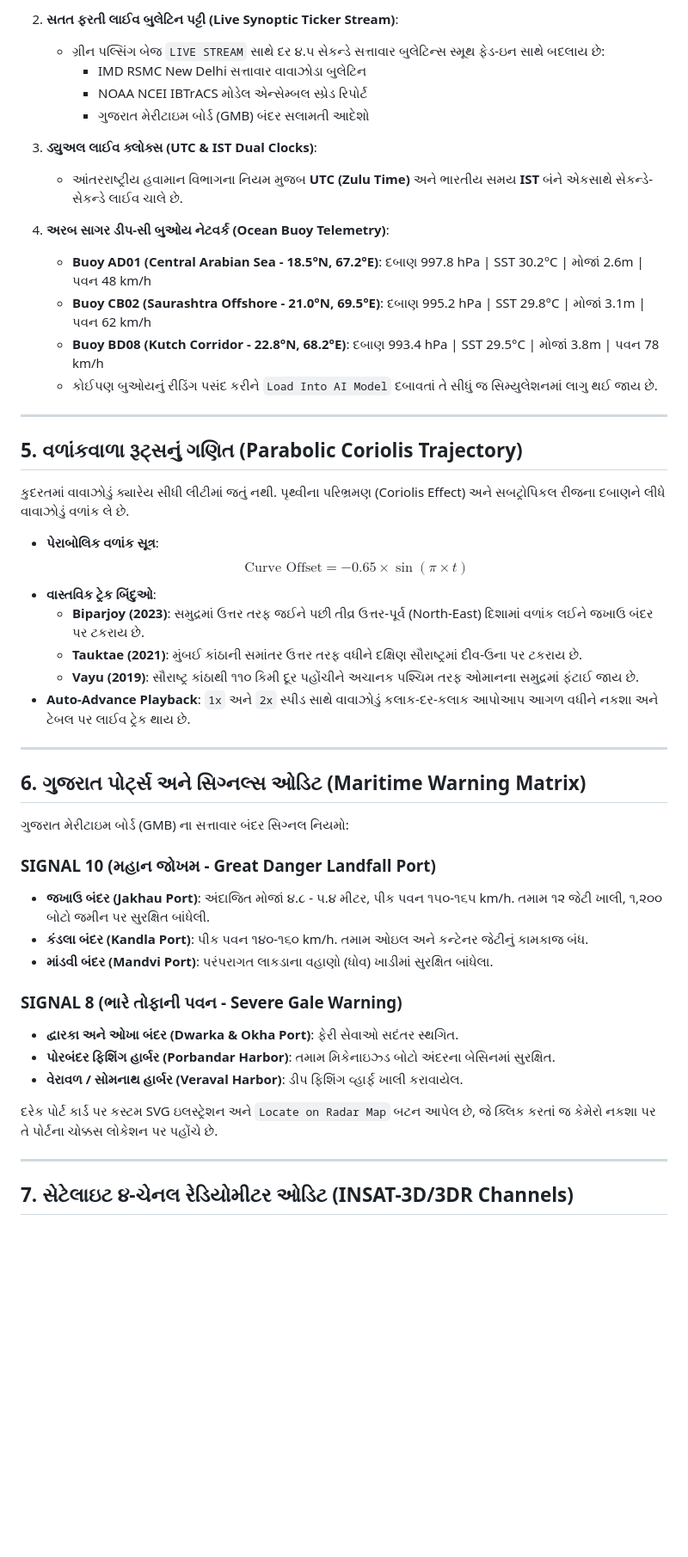
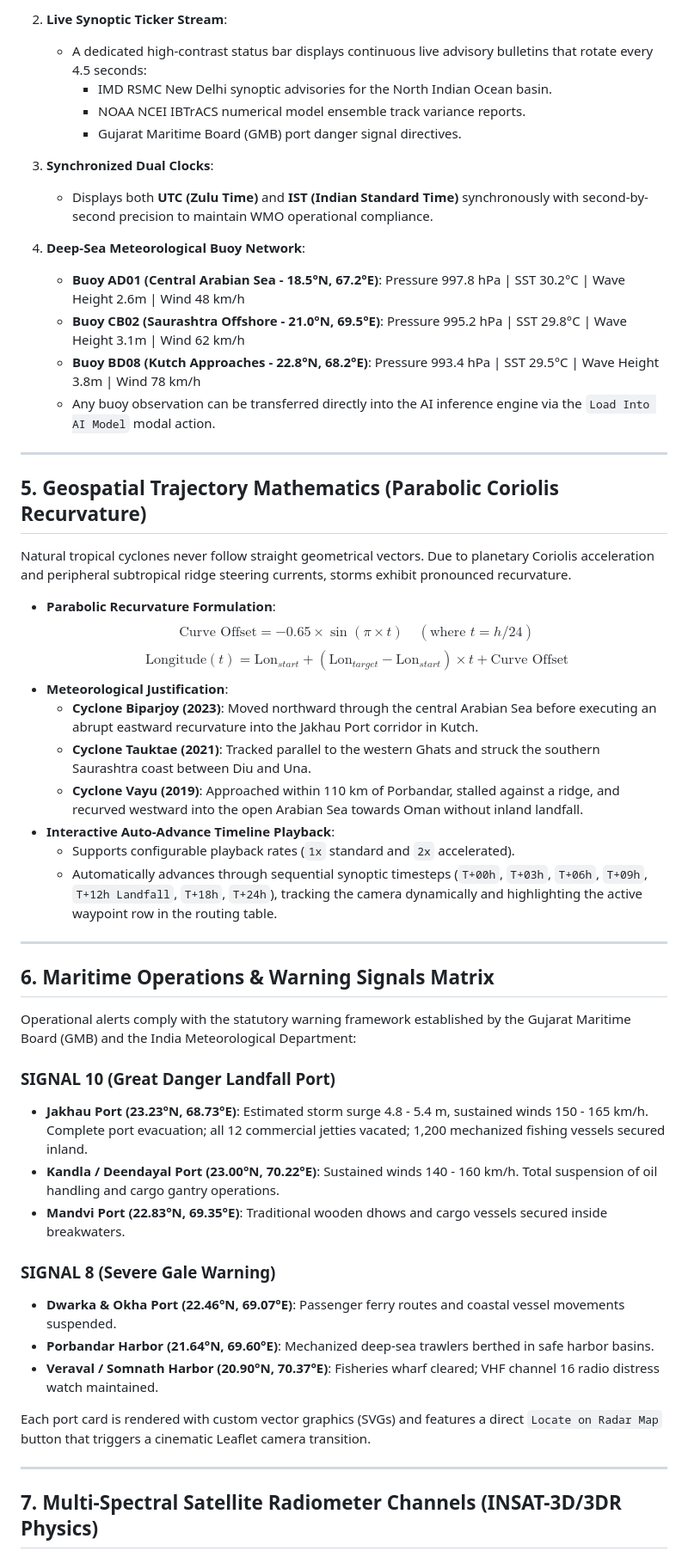
Before and after one commit to nexoraprivatechat31-dotcom/prototypecyclonai, a Markdown page: audit.md, the part around one of its changes. Shown at 86% size. GitHub-like rendering; blank space fills up the shorter version.

```diff
--- a/audit.md
+++ b/audit.md
@@ -99,52 +102,55 @@ $$V_{base} = 13.8 \times \sqrt{\Delta P} + (SST - 26.5) \times 4.2 - (VWS - 12.0
 
-2. **સતત ફરતી લાઈવ બુલેટિન પટ્ટી (Live Synoptic Ticker Stream)**:
-   - ગ્રીન પલ્સિંગ બેજ `LIVE STREAM` સાથે દર ૪.૫ સેકન્ડે સત્તાવાર બુલેટિન્સ સ્મૂથ ફેડ-ઇન સાથે બદલાય છે:
-     - IMD RSMC New Delhi સત્તાવાર વાવાઝોડા બુલેટિન
-     - NOAA NCEI IBTrACS મોડેલ એન્સેમ્બલ સ્પ્રેડ રિપોર્ટ
-     - ગુજરાત મેરીટાઇમ બોર્ડ (GMB) બંદર સલામતી આદેશો
+2. **Live Synoptic Ticker Stream**:
+   - A dedicated high-contrast status bar displays continuous live advisory bulletins that rotate every 4.5 seconds:
+     - IMD RSMC New Delhi synoptic advisories for the North Indian Ocean basin.
+     - NOAA NCEI IBTrACS numerical model ensemble track variance reports.
+     - Gujarat Maritime Board (GMB) port danger signal directives.
 
-3. **ડ્યુઅલ લાઈવ ક્લોક્સ (UTC & IST Dual Clocks)**:
-   - આંતરરાષ્ટ્રીય હવામાન વિભાગના નિયમ મુજબ **UTC (Zulu Time)** અને ભારતીય સમય **IST** બંને એકસાથે સેકન્ડે-સેકન્ડે લાઈવ ચાલે છે.
+3. **Synchronized Dual Clocks**:
+   - Displays both **UTC (Zulu Time)** and **IST (Indian Standard Time)** synchronously with second-by-second precision to maintain WMO operational compliance.
 
-4. **અરબ સાગર ડીપ-સી બુઓય નેટવર્ક (Ocean Buoy Telemetry)**:
-   - **Buoy AD01 (Central Arabian Sea - 18.5°N, 67.2°E)**: દબાણ 997.8 hPa | SST 30.2°C | મોજાં 2.6m | પવન 48 km/h
-   - **Buoy CB02 (Saurashtra Offshore - 21.0°N, 69.5°E)**: દબાણ 995.2 hPa | SST 29.8°C | મોજાં 3.1m | પવન 62 km/h
-   - **Buoy BD08 (Kutch Corridor - 22.8°N, 68.2°E)**: દબાણ 993.4 hPa | SST 29.5°C | મોજાં 3.8m | પવન 78 km/h
-   - કોઈપણ બુઓયનું રીડિંગ પસંદ કરીને `Load Into AI Model` દબાવતાં તે સીધું જ સિમ્યુલેશનમાં લાગુ થઈ જાય છે.
+4. **Deep-Sea Meteorological Buoy Network**:
+   - **Buoy AD01 (Central Arabian Sea - 18.5°N, 67.2°E)**: Pressure 997.8 hPa | SST 30.2°C | Wave Height 2.6m | Wind 48 km/h
+   - **Buoy CB02 (Saurashtra Offshore - 21.0°N, 69.5°E)**: Pressure 995.2 hPa | SST 29.8°C | Wave Height 3.1m | Wind 62 km/h
+   - **Buoy BD08 (Kutch Approaches - 22.8°N, 68.2°E)**: Pressure 993.4 hPa | SST 29.5°C | Wave Height 3.8m | Wind 78 km/h
+   - Any buoy observation can be transferred directly into the AI inference engine via the `Load Into AI Model` modal action.
 
 ---
 
-## 5. વળાંકવાળા રૂટ્સનું ગણિત (Parabolic Coriolis Trajectory)
+## 5. Geospatial Trajectory Mathematics (Parabolic Coriolis Recurvature)
 
-કુદરતમાં વાવાઝોડું ક્યારેય સીધી લીટીમાં જતું નથી. પૃથ્વીના પરિભ્રમણ (Coriolis Effect) અને સબટ્રોપિકલ રીજના દબાણને લીધે વાવાઝોડું વળાંક લે છે.
+Natural tropical cyclones never follow straight geometrical vectors. Due to planetary Coriolis acceleration and peripheral subtropical ridge steering currents, storms exhibit pronounced recurvature.
 
-- **પેરાબોલિક વળાંક સૂત્ર**:
-  $$\text{Curve Offset} = -0.65 \times \sin(\pi \times t)$$
-- **વાસ્તવિક ટ્રેક બિંદુઓ**:
-  - **Biparjoy (2023)**: સમુદ્રમાં ઉત્તર તરફ જઈને પછી તીવ્ર ઉત્તર-પૂર્વ (North-East) દિશામાં વળાંક લઈને જખાઉ બંદર પર ટકરાય છે.
-  - **Tauktae (2021)**: મુંબઈ કાંઠાની સમાંતર ઉત્તર તરફ વધીને દક્ષિણ સૌરાષ્ટ્રમાં દીવ-ઉના પર ટકરાય છે.
-  - **Vayu (2019)**: સૌરાષ્ટ્ર કાંઠાથી ૧૧૦ કિમી દૂર પહોંચીને અચાનક પશ્ચિમ તરફ ઓમાનના સમુદ્રમાં ફંટાઈ જાય છે.
-- **Auto-Advance Playback**: `1x` અને `2x` સ્પીડ સાથે વાવાઝોડું કલાક-દર-કલાક આપોઆપ આગળ વધીને નકશા અને ટેબલ પર લાઈવ ટ્રેક થાય છે.
+- **Parabolic Recurvature Formulation**:
+  $$\text{Curve Offset} = -0.65 \times \sin(\pi \times t) \quad (\text{where } t = h / 24)$$
+  $$\text{Longitude}(t) = \text{Lon}_{start} + (\text{Lon}_{target} - \text{Lon}_{start}) \times t + \text{Curve Offset}$$
+- **Meteorological Justification**:
+  - **Cyclone Biparjoy (2023)**: Moved northward through the central Arabian Sea before executing an abrupt eastward recurvature into the Jakhau Port corridor in Kutch.
+  - **Cyclone Tauktae (2021)**: Tracked parallel to the western Ghats and struck the southern Saurashtra coast between Diu and Una.
+  - **Cyclone Vayu (2019)**: Approached within 110 km of Porbandar, stalled against a ridge, and recurved westward into the open Arabian Sea towards Oman without inland landfall.
+- **Interactive Auto-Advance Timeline Playback**:
+  - Supports configurable playback rates (`1x` standard and `2x` accelerated).
+  - Automatically advances through sequential synoptic timesteps (`T+00h`, `T+03h`, `T+06h`, `T+09h`, `T+12h Landfall`, `T+18h`, `T+24h`), tracking the camera dynamically and highlighting the active waypoint row in the routing table.
 
 ---
 
-## 6. ગુજરાત પોર્ટ્સ અને સિગ્નલ્સ ઓડિટ (Maritime Warning Matrix)
+## 6. Maritime Operations & Warning Signals Matrix
 
-ગુજરાત મેરીટાઇમ બોર્ડ (GMB) ના સત્તાવાર બંદર સિગ્નલ નિયમો:
+Operational alerts comply with the statutory warning framework established by the Gujarat Maritime Board (GMB) and the India Meteorological Department:
 
-### SIGNAL 10 (મહાન જોખમ - Great Danger Landfall Port)
-- **જખાઉ બંદર (Jakhau Port)**: અંદાજિત મોજાં ૪.૮ - ૫.૪ મીટર, પીક પવન ૧૫૦-૧૬૫ km/h. તમામ ૧૨ જેટી ખાલી, ૧,૨૦૦ બોટો જમીન પર સુરક્ષિત બાંધેલી.
-- **કંડલા બંદર (Kandla Port)**: પીક પવન ૧૪૦-૧૬૦ km/h. તમામ ઓઇલ અને કન્ટેનર જેટીનું કામકાજ બંધ.
-- **માંડવી બંદર (Mandvi Port)**: પરંપરાગત લાકડાના વહાણો (ધોવ) ખાડીમાં સુરક્ષિત બાંધેલા.
+### SIGNAL 10 (Great Danger Landfall Port)
+- **Jakhau Port (23.23°N, 68.73°E)**: Estimated storm surge 4.8 - 5.4 m, sustained winds 150 - 165 km/h. Complete port evacuation; all 12 commercial jetties vacated; 1,200 mechanized fishing vessels secured inland.
+- **Kandla / Deendayal Port (23.00°N, 70.22°E)**: Sustained winds 140 - 160 km/h. Total suspension of oil handling and cargo gantry operations.
+- **Mandvi Port (22.83°N, 69.35°E)**: Traditional wooden dhows and cargo vessels secured inside breakwaters.
 
-### SIGNAL 8 (ભારે તોફાની પવન - Severe Gale Warning)
-- **દ્વારકા અને ઓખા બંદર (Dwarka & Okha Port)**: ફેરી સેવાઓ સદંતર સ્થગિત.
-- **પોરબંદર ફિશિંગ હાર્બર (Porbandar Harbor)**: તમામ મિકેનાઇઝ્ડ બોટો અંદરના બેસિનમાં સુરક્ષિત.
-- **વેરાવળ / સોમનાથ હાર્બર (Veraval Harbor)**: ડીપ ફિશિંગ વ્હાર્ફ ખાલી કરાવાયેલ.
+### SIGNAL 8 (Severe Gale Warning)
+- **Dwarka &amp; Okha Port (22.46°N, 69.07°E)**: Passenger ferry routes and coastal vessel movements suspended.
+- **Porbandar Harbor (21.64°N, 69.60°E)**: Mechanized deep-sea trawlers berthed in safe harbor basins.
+- **Veraval / Somnath Harbor (20.90°N, 70.37°E)**: Fisheries wharf cleared; VHF channel 16 radio distress watch maintained.
 
-દરેક પોર્ટ કાર્ડ પર કસ્ટમ SVG ઇલસ્ટ્રેશન અને `Locate on Radar Map` બટન આપેલ છે, જે ક્લિક કરતાં જ કેમેરો નકશા પર તે પોર્ટના ચોક્કસ લોકેશન પર પહોંચે છે.
+Each port card is rendered with custom vector graphics (SVGs) and features a direct `Locate on Radar Map` button that triggers a cinematic Leaflet camera transition.
 
 ---
 
-## 7. સેટેલાઇટ ૪-ચેનલ રેડિયોમીટર ઓડિટ (INSAT-3D/3DR Channels)
+## 7. Multi-Spectral Satellite Radiometer Channels (INSAT-3D/3DR Physics)
 
```
Also changed, not shown: other parts of audit.md (+77 -73 lines).
